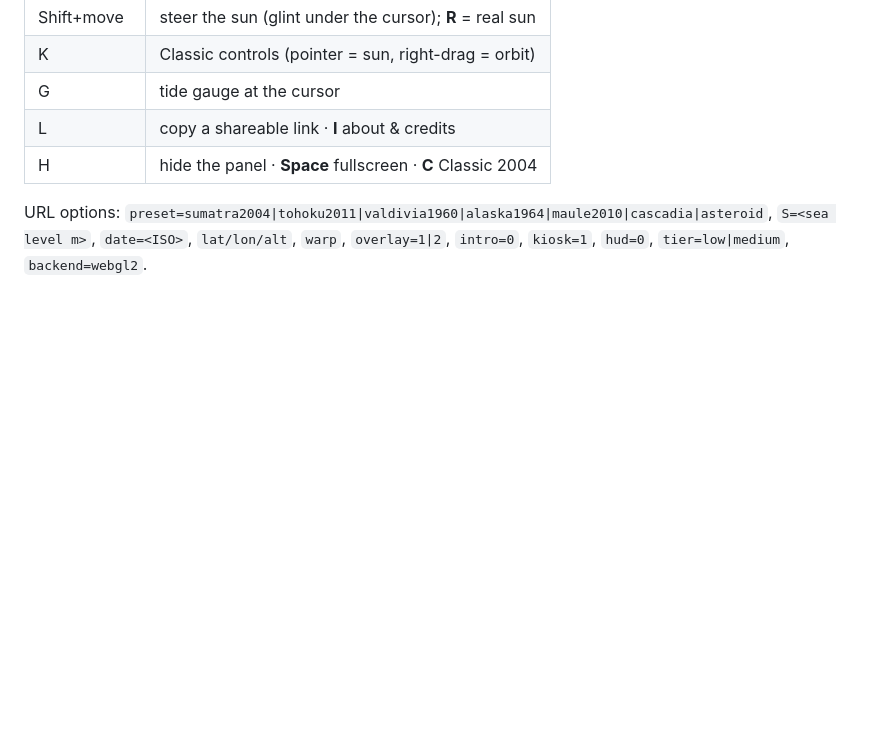
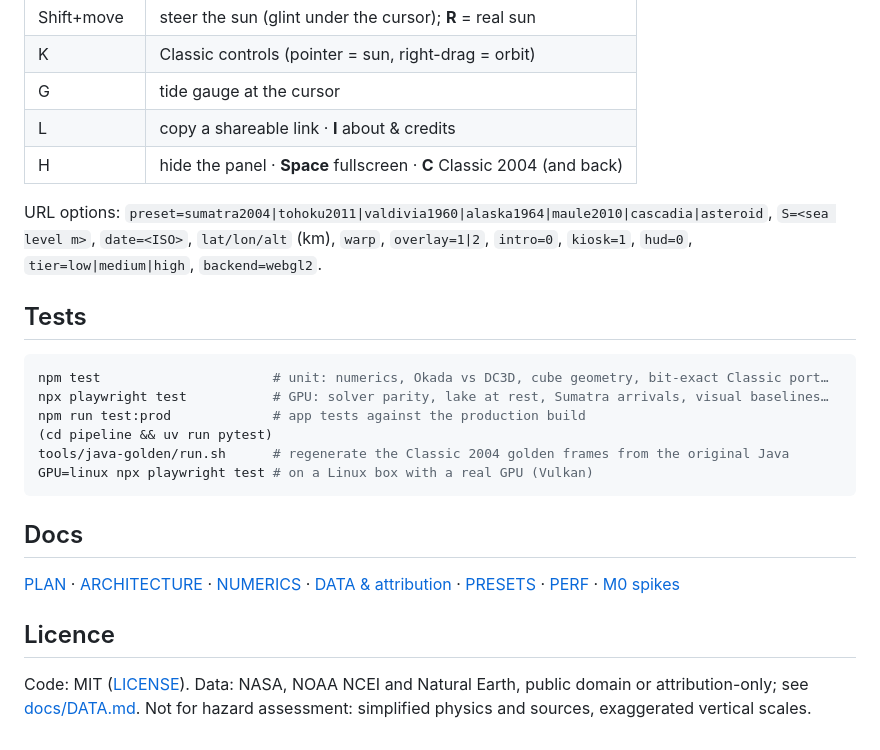
Before and after one commit to royerloic/blue-earth, a Markdown page: README.md, the part around one of its changes. GitHub-like rendering; blank space fills up the shorter version.

````diff
--- a/README.md
+++ b/README.md
@@ -25,8 +40,27 @@ Placeholder imagery: NASA Blue Marble Next Generation (Reto Stöckli, NASA Earth
 | K | Classic controls (pointer = sun, right-drag = orbit) |
 | G | tide gauge at the cursor |
 | L | copy a shareable link · **I** about & credits |
-| H | hide the panel · **Space** fullscreen · **C** Classic 2004 |
+| H | hide the panel · **Space** fullscreen · **C** Classic 2004 (and back) |
 
 URL options: `preset=sumatra2004|tohoku2011|valdivia1960|alaska1964|maule2010|cascadia|asteroid`,
-`S=<sea level m>`, `date=<ISO>`, `lat/lon/alt`, `warp`, `overlay=1|2`, `intro=0`, `kiosk=1`, `hud=0`,
-`tier=low|medium`, `backend=webgl2`.
+`S=<sea level m>`, `date=<ISO>`, `lat/lon/alt` (km), `warp`, `overlay=1|2`, `intro=0`, `kiosk=1`, `hud=0`,
+`tier=low|medium|high`, `backend=webgl2`.
+
+## Tests
+```sh
+npm test                      # unit: numerics, Okada vs DC3D, cube geometry, bit-exact Classic port…
+npx playwright test           # GPU: solver parity, lake at rest, Sumatra arrivals, visual baselines…
+npm run test:prod             # app tests against the production build
+(cd pipeline && uv run pytest)
+tools/java-golden/run.sh      # regenerate the Classic 2004 golden frames from the original Java
+GPU=linux npx playwright test # on a Linux box with a real GPU (Vulkan)
+```
+
+## Docs
+[PLAN](docs/PLAN.md) · [ARCHITECTURE](docs/ARCHITECTURE.md) · [NUMERICS](docs/NUMERICS.md) ·
+[DATA & attribution](docs/DATA.md) · [PRESETS](docs/PRESETS.md) · [PERF](docs/PERF.md) · [M0 spikes](docs/M0-SPIKES.md)
+
+## Licence
+Code: MIT ([LICENSE](LICENSE)). Data: NASA, NOAA NCEI and Natural Earth, public domain or
+attribution-only; see [docs/DATA.md](docs/DATA.md). Not for hazard assessment: simplified physics
+and sources, exaggerated vertical scales.
````
Also changed, not shown: other parts of README.md (+25 -10 lines), docs/ARCHITECTURE.md (added, +42 -0 lines), docs/images/classic.jpg (added), docs/images/globe.jpg (added), docs/images/ice-age.jpg (added), docs/images/sumatra-arrival.jpg (added), 1 other file.
